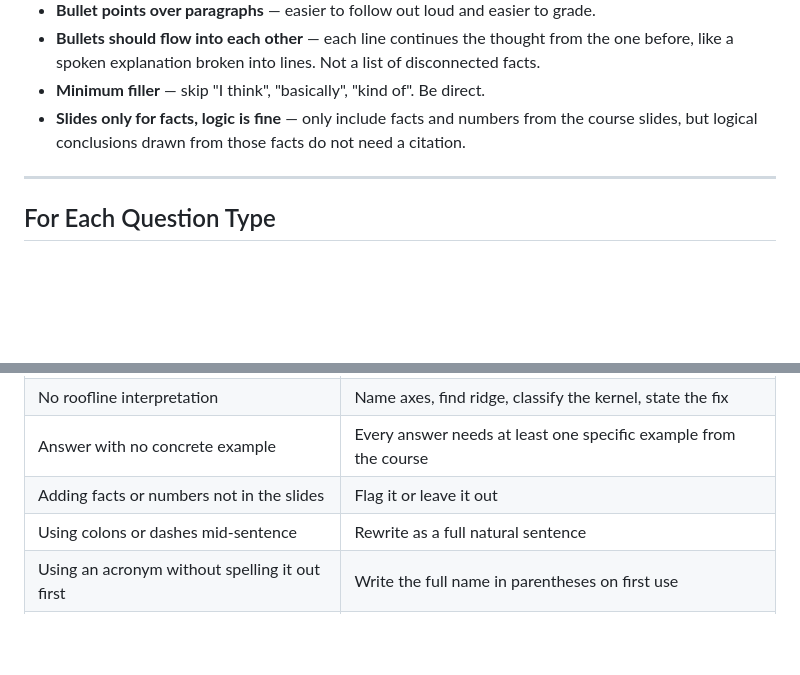
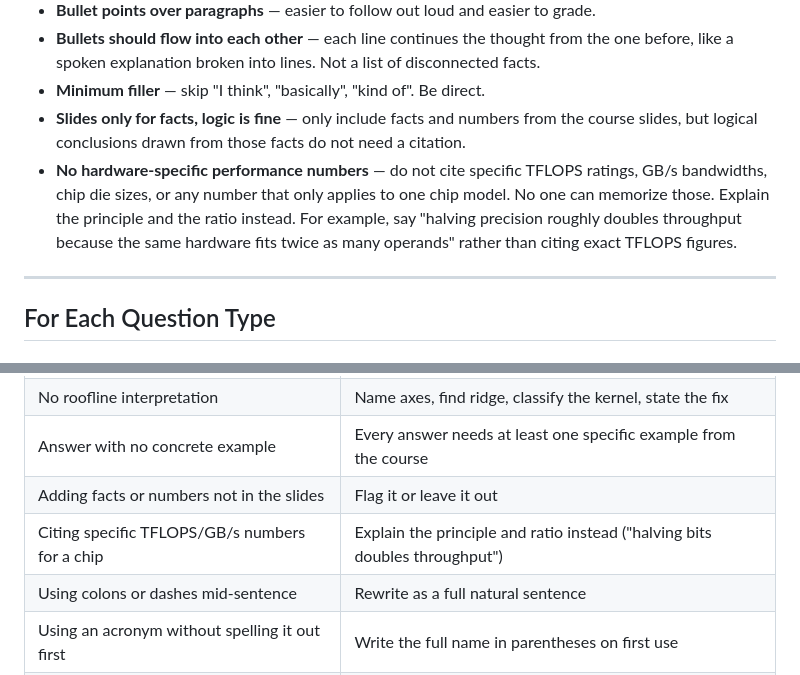
Before and after one commit to BaoPSU/ECE410-HW4AI, a Markdown page: course-materials/study/answer_method.md, 2 parts joined by grey strips. GitHub-like rendering; blank space fills up the shorter version.

Commit message:
add no-hardware-specific-numbers rule to answer guide

```diff
--- a/course-materials/study/answer_method.md
+++ b/course-materials/study/answer_method.md
@@ -91,6 +91,7 @@ One sentence on how it all fits together or why it matters.
 - **Bullets should flow into each other** — each line continues the thought from the one before, like a spoken explanation broken into lines. Not a list of disconnected facts.
 - **Minimum filler** — skip "I think", "basically", "kind of". Be direct.
 - **Slides only for facts, logic is fine** — only include facts and numbers from the course slides, but logical conclusions drawn from those facts do not need a citation.
+- **No hardware-specific performance numbers** — do not cite specific TFLOPS ratings, GB/s bandwidths, chip die sizes, or any number that only applies to one chip model. No one can memorize those. Explain the principle and the ratio instead. For example, say "halving precision roughly doubles throughput because the same hardware fits twice as many operands" rather than citing exact TFLOPS figures.
 
 ---
 
@@ -131,6 +132,7 @@ One sentence on how it all fits together or why it matters.
 | No roofline interpretation | Name axes, find ridge, classify the kernel, state the fix |
 | Answer with no concrete example | Every answer needs at least one specific example from the course |
 | Adding facts or numbers not in the slides | Flag it or leave it out |
+| Citing specific TFLOPS/GB/s numbers for a chip | Explain the principle and ratio instead ("halving bits doubles throughput") |
 | Using colons or dashes mid-sentence | Rewrite as a full natural sentence |
 | Using an acronym without spelling it out first | Write the full name in parentheses on first use |
 | Answering without checking course_notes.md first | Always check notes before answering |
```
